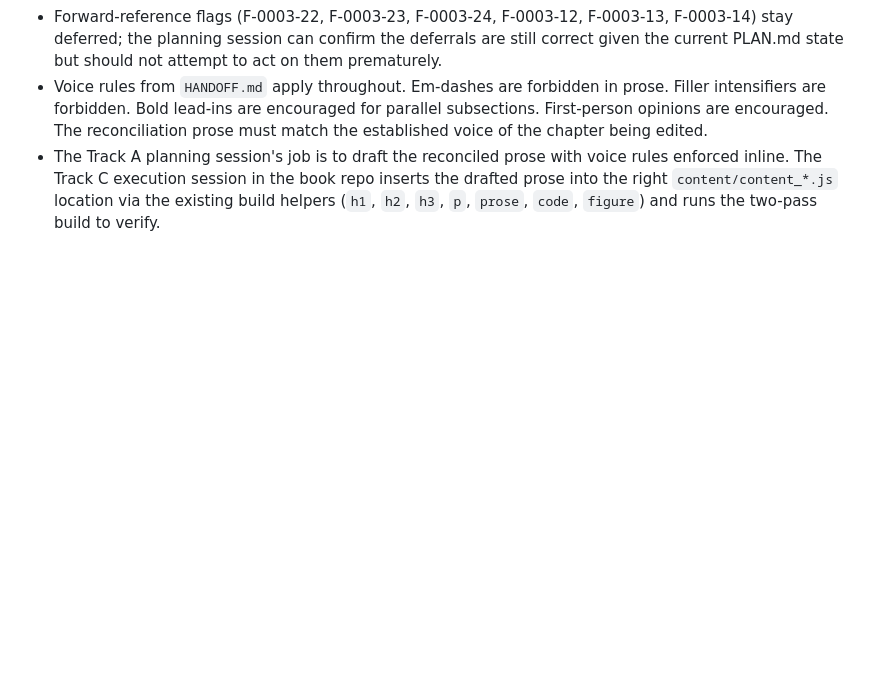
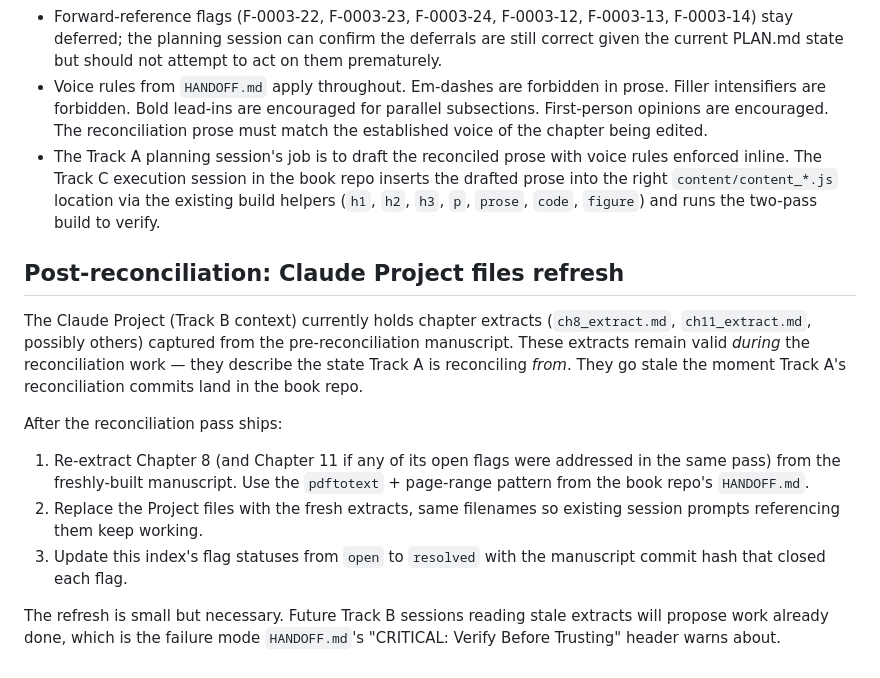
Before and after one commit to ThomasJaeger/event-sourcing-cqrs, a Markdown page: docs/sessions/cross-track-flags-summary.md, the part around the change. Rendered like a GitHub page; blank space fills up the shorter version.

Commit message:
Add cross-track flags index (Sessions 0001-0004 consolidated)

```diff
--- a/docs/sessions/cross-track-flags-summary.md
+++ b/docs/sessions/cross-track-flags-summary.md
@@ -125,3 +125,15 @@ When this index is the input to a planning session in Claude.ai:
 - Forward-reference flags (F-0003-22, F-0003-23, F-0003-24, F-0003-12, F-0003-13, F-0003-14) stay deferred; the planning session can confirm the deferrals are still correct given the current PLAN.md state but should not attempt to act on them prematurely.
 - Voice rules from `HANDOFF.md` apply throughout. Em-dashes are forbidden in prose. Filler intensifiers are forbidden. Bold lead-ins are encouraged for parallel subsections. First-person opinions are encouraged. The reconciliation prose must match the established voice of the chapter being edited.
 - The Track A planning session's job is to draft the reconciled prose with voice rules enforced inline. The Track C execution session in the book repo inserts the drafted prose into the right `content/content_*.js` location via the existing build helpers (`h1`, `h2`, `h3`, `p`, `prose`, `code`, `figure`) and runs the two-pass build to verify.
+
+## Post-reconciliation: Claude Project files refresh
+
+The Claude Project (Track B context) currently holds chapter extracts (`ch8_extract.md`, `ch11_extract.md`, possibly others) captured from the pre-reconciliation manuscript. These extracts remain valid *during* the reconciliation work — they describe the state Track A is reconciling *from*. They go stale the moment Track A's reconciliation commits land in the book repo.
+
+After the reconciliation pass ships:
+
+1. Re-extract Chapter 8 (and Chapter 11 if any of its open flags were addressed in the same pass) from the freshly-built manuscript. Use the `pdftotext` + page-range pattern from the book repo's `HANDOFF.md`.
+2. Replace the Project files with the fresh extracts, same filenames so existing session prompts referencing them keep working.
+3. Update this index's flag statuses from `open` to `resolved` with the manuscript commit hash that closed each flag.
+
+The refresh is small but necessary. Future Track B sessions reading stale extracts will propose work already done, which is the failure mode `HANDOFF.md`'s "CRITICAL: Verify Before Trusting" header warns about.
```
